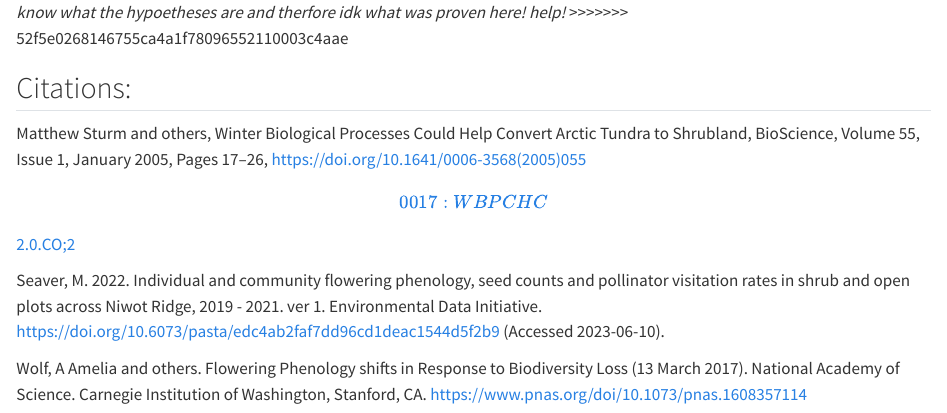
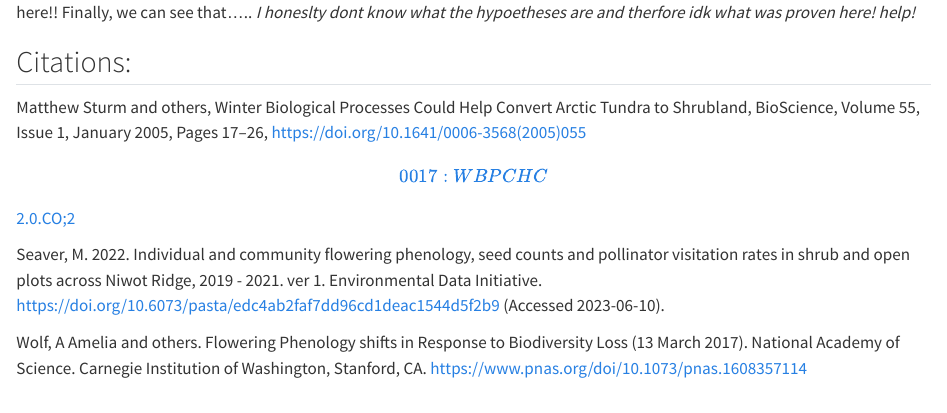
Before and after one commit to graycen-mahon/final_exam_collab_repo, a Quarto document (code/193DS_Final_Code.qmd): the page in a window 1100 px wide, from 7250 px down before the commit and from 7260 px down after it. Rendered offline with R 4.5, knitr and Pandoc in place of Quarto, with nearby package versions; some code elsewhere in the file could not run offline; long lines of code are wrapped.

Commit message:
fixing it

```diff
--- a/code/193DS_Final_Code.qmd
+++ b/code/193DS_Final_Code.qmd
@@ -383,9 +383,8 @@
 ○ Relevant test statistics, degrees of freedom, p-values, significance levels, etc.
 ○ A visualization of some kind reflecting the analysis you did (comparison of groups and/or relationships between variables) with a caption
 ○ A table (if appropriate) with a caption
-=======
+
 In each of the diagnostic tests for the linear and generalized linear models, we can see that the QQ plot of model two (the poisson distributed generalized linear model containing the species, total number of inflorescences, and treatment predictor variables) tells us that there is significant deviation from expected values. This indicates that the data is not normally distributed, as it strays off the 45 degree angle line on the first plot. According tot he distribution of the data in the residual plot, we can understand that the data, therefore, is too "peaked" in the middle, squeezing the traditional bell curve of a normally distributed data set into a tall mound. This shows that most of the data falls within 1 standard deviation away from the mean. When looking at model 3 (the negative binomial distributed generalized linear model containing the species, total number of inflorescences, and treatment predictor variables), we can see that the data is very much so normally distributed, with the data point falling onto the red line in the QQ plot. This is the sign of a traditional and symmetrical bell curve, with most of the data falling within 2 standard deviations from the mean. Furthermore, model 4 (the poisson distributed generalized linear model containing the species, total number of inflorescences, and treatment predictor variables as well as the effect variable - number of inflorescences collected), it is clear that this data frame has a non normal distribution. Model 5, (the generalized linear model containing the species, total number of inflorescences, and treatment predictor variables as well as the effect variable - number of inflorescences collected), also has a non normal distribution and contains significant deviation. Model object a, the generalized linear model with negative binomial distribution ad the same variables as model 5, also does not have a normal distribution and falls short of the expectation. After creating and checking the diagnostics for each model, it is important to then compare the models and choose the best suited object for the analysis at hand.... *Need help here:* The models were compared with the MuMIN::model.selection function and we can see that because of the *\_\_\_\_\_\_\_\_\_\_\_* values, model 3 is the best choice for this data frame. AFter selecting model 3, we found that the confidence interval was 97.5% and the significance level is therefore 2.5%. These values gave us the intercepts needed to graph the model object for our final data visualization, ??????? confused here!! Finally, we can see that..... *I honeslty dont know what the hypoetheses are and therfore idk what was proven here! help!*
->>>>>>> 52f5e0268146755ca4a1f78096552110003c4aae
 
 ## Citations:
 
```
